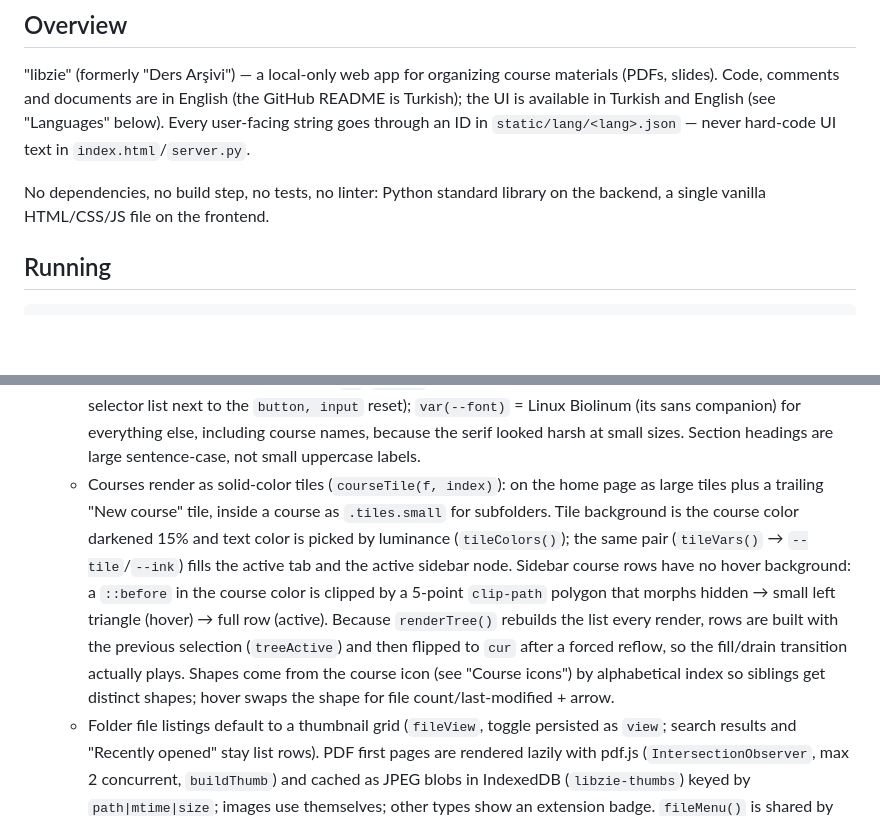
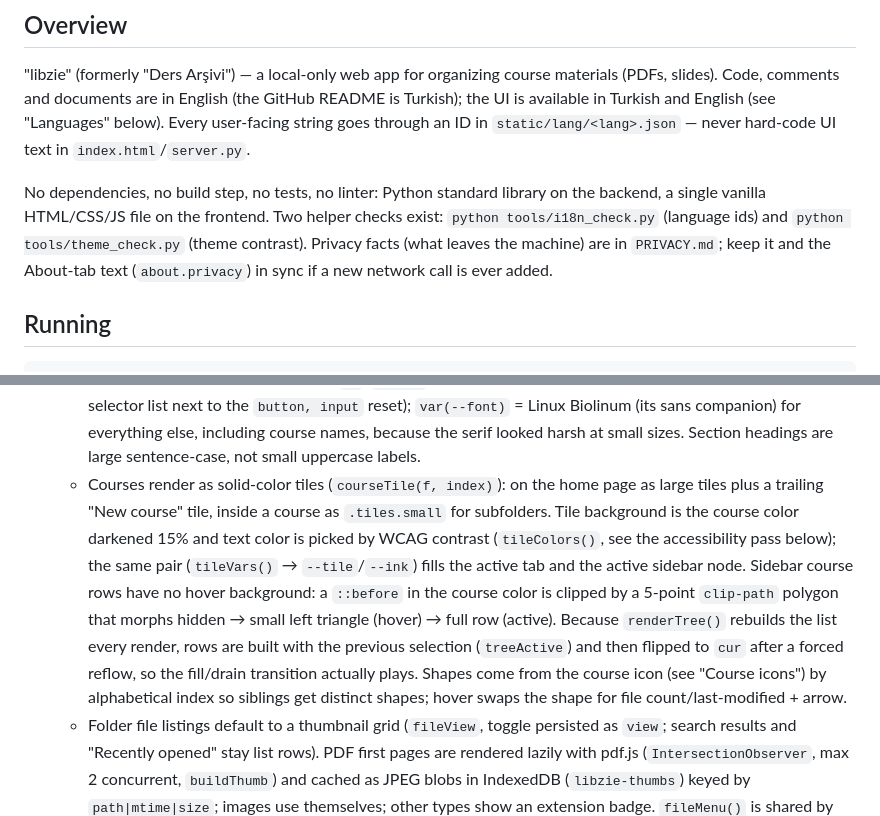
Before and after one commit to nopescope0/libzie, a Markdown page: CLAUDE.md, 2 parts joined by grey strips. Drawn GitHub-style; blank space fills up the shorter version.

Commit message:
CLAUDE.md: tile text contrast wording, helper checks and privacy pointer

```diff
--- a/CLAUDE.md
+++ b/CLAUDE.md
@@ -10,7 +10,7 @@ This file provides guidance to Claude Code (claude.ai/code) when working with co
 
 "libzie" (formerly "Ders Arşivi") — a local-only web app for organizing course materials (PDFs, slides). Code, comments and documents are in English (the GitHub README is Turkish); the UI is available in Turkish and English (see "Languages" below). Every user-facing string goes through an ID in `static/lang/<lang>.json` — never hard-code UI text in `index.html`/`server.py`.
 
-No dependencies, no build step, no tests, no linter: Python standard library on the backend, a single vanilla HTML/CSS/JS file on the frontend.
+No dependencies, no build step, no tests, no linter: Python standard library on the backend, a single vanilla HTML/CSS/JS file on the frontend. Two helper checks exist: `python tools/i18n_check.py` (language ids) and `python tools/theme_check.py` (theme contrast). Privacy facts (what leaves the machine) are in `PRIVACY.md`; keep it and the About-tab text (`about.privacy`) in sync if a new network call is ever added.
 
 ## Running
 
@@ -48,7 +48,7 @@ The content folder defaults to `./materials`. It can be changed from the in-app
   - Animations are CSS-driven and gated: `render()` adds `#content.enter` only when `animateNav` was set (folder navigation via `go()`/`hashchange`, or returning from a file view), never on focus-triggered reloads or uploads. `renderTabs()` rebuilds the tab bar only when the tab list/colors change so the active-underline transition runs in place; PDF iframes crossfade through the `.on` class (not `hidden`). Everything collapses under `prefers-reduced-motion`.
   - UI palette is navy + orange by default (dark theme). **Colors are not in `index.html` anymore:** they live in `static/themes/<id>.json` (see "Themes" below) and reach the CSS as `:root` variables (`--bg`, `--side`, `--surface`, `--hover`, `--line`, `--line-strong`, `--shelf`, `--text`, `--muted`, `--faint`, `--accent`, `--highlight`, `--highlight-hover`, `--on-accent`, `--danger`, `--warn`, `--shadow`, `--scrim`, `--t-pdf/slide/doc/sheet/img`). Use the vars, never literal colors, and use `color-mix(in srgb, var(--accent) N%, transparent)` for translucent tints. Theme-independent constants only: the thumbnail glass buttons (`--glass*`, defined in `:root` of `index.html`), the `rgba(0,0,0,.18)` hover overlay on course-colored tiles, and the course `PALETTE`/ink colors in JS.
   - Design language (modelled on jackywinter.com's landing grid): flat solid-color blocks, sharp corners, 5px dark gaps, thin outline shapes, large regular-weight serif type. Keep to it: every `border-radius` uses `var(--r)` (2px), grid gaps use `var(--gap)`, two font roles, both from the Linux Libertine 5.3.0 release (GPL+font exception / SIL OFL, OTFs in `static/vendor/` + `LinLibertine-OFL-1.1.txt`, downloaded from the official SourceForge release; `@font-face` prefers a Windows-installed copy via `local()`): `var(--font-head)` = Linux Libertine (serif) only for headings — `h2`, `.brand`, the greeting, the clock and the weather temperature (one selector list next to the `button, input` reset); `var(--font)` = Linux Biolinum (its sans companion) for everything else, including course names, because the serif looked harsh at small sizes. Section headings are large sentence-case, not small uppercase labels.
-  - Courses render as solid-color tiles (`courseTile(f, index)`): on the home page as large tiles plus a trailing "New course" tile, inside a course as `.tiles.small` for subfolders. Tile background is the course color darkened 15% and text color is picked by luminance (`tileColors()`); the same pair (`tileVars()` → `--tile`/`--ink`) fills the active tab and the active sidebar node. Sidebar course rows have no hover background: a `::before` in the course color is clipped by a 5-point `clip-path` polygon that morphs hidden → small left triangle (hover) → full row (active). Because `renderTree()` rebuilds the list every render, rows are built with the previous selection (`treeActive`) and then flipped to `cur` after a forced reflow, so the fill/drain transition actually plays. Shapes come from the course icon (see "Course icons") by alphabetical index so siblings get distinct shapes; hover swaps the shape for file count/last-modified + arrow.
+  - Courses render as solid-color tiles (`courseTile(f, index)`): on the home page as large tiles plus a trailing "New course" tile, inside a course as `.tiles.small` for subfolders. Tile background is the course color darkened 15% and text color is picked by WCAG contrast (`tileColors()`, see the accessibility pass below); the same pair (`tileVars()` → `--tile`/`--ink`) fills the active tab and the active sidebar node. Sidebar course rows have no hover background: a `::before` in the course color is clipped by a 5-point `clip-path` polygon that morphs hidden → small left triangle (hover) → full row (active). Because `renderTree()` rebuilds the list every render, rows are built with the previous selection (`treeActive`) and then flipped to `cur` after a forced reflow, so the fill/drain transition actually plays. Shapes come from the course icon (see "Course icons") by alphabetical index so siblings get distinct shapes; hover swaps the shape for file count/last-modified + arrow.
   - Folder file listings default to a thumbnail grid (`fileView`, toggle persisted as `view`; search results and "Recently opened" stay list rows). PDF first pages are rendered lazily with pdf.js (`IntersectionObserver`, max 2 concurrent, `buildThumb`) and cached as JPEG blobs in IndexedDB (`libzie-thumbs`) keyed by `path|mtime|size`; images use themselves; other types show an extension badge. `fileMenu()` is shared by rows and cards.
   - Accessibility/usability pass (from the critique): text on a course color is chosen by WCAG contrast in `tileColors()` (tries `INK_DARK`/`INK_LIGHT`, nudges the tile bg the least needed to reach 4.5:1) — never reintroduce a luminance cutoff. Every `.tile/.tcard/.row/#tree .node/.tab` is a focus stop (`tabindex=0`, roles, `aria-*`); one delegated keydown handler gives Enter/Space = click, arrows via `neighbor()` (geometry-based), F2 = rename, Delete = remove, and only fires when the element itself (not its inner ⋯/× button) is focused. `:focus-visible` ring + `:focus-within .more` keep the hover-only ⋯ reachable. `toast(msg, err, stay, progress, action)` takes `{label, fn}` for "Undo" (delete → `/api/restore`, move → move back). Inside a course the course chip is hidden (`courseBadge()`), the files heading is "<course> files", search is scoped to the current course (`searchAll` toggle) and the breadcrumb keeps the path; subfolders inside a course use the compact `.tiles.small`; the home page shows courses as books on a shelf (see The Shelf below). Weather icon loops run only on hover/focus, the clock separator is static, and `.paused` (set on `visibilitychange`) freezes every animation while the tab is hidden.
   - `localStorage` (wrapped in try/catch via `store`) only holds per-browser conveniences: recently opened files, expanded sidebar nodes, and the open tabs (plus language, theme, view, sidebar, weather).
```
